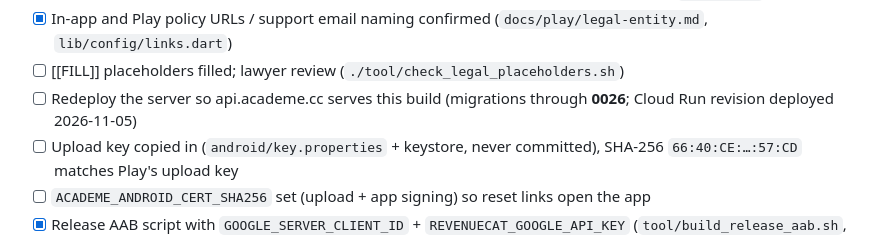
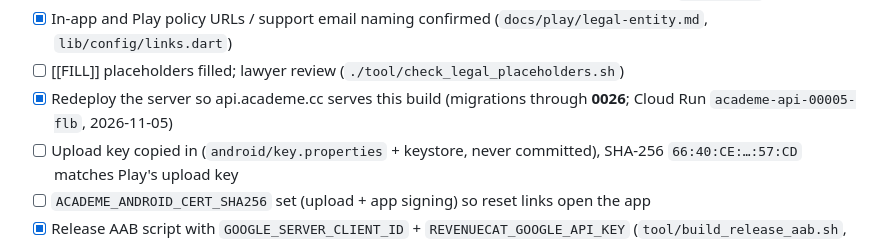
Before and after one commit to ACADEMe-AI/ACADEMe-Mobile, a Markdown page: academe/tasks/roadmap.md, the part around the change. Rendered like a GitHub page.

Commit message:
Mark Cloud Run redeploy done on roadmap after 0026 ship.
Co-authored-by: Cursor <cursoragent@cursor.com>

```diff
--- a/academe/tasks/roadmap.md
+++ b/academe/tasks/roadmap.md
@@ -420,7 +420,7 @@ Full order in `docs/play/release-checklist.md`.
 - [x] Data safety, content rating, target audience, listing, subscription and AI answers written (`docs/play/`)
 - [x] In-app and Play policy URLs / support email naming confirmed (`docs/play/legal-entity.md`, `lib/config/links.dart`)
 - [ ] [[FILL]] placeholders filled; lawyer review (`./tool/check_legal_placeholders.sh`)
-- [ ] Redeploy the server so api.academe.cc serves this build (migrations through **0026**; Cloud Run revision deployed 2026-11-05)
+- [x] Redeploy the server so api.academe.cc serves this build (migrations through **0026**; Cloud Run `academe-api-00005-flb`, 2026-11-05)
 - [ ] Upload key copied in (`android/key.properties` + keystore, never committed), SHA-256 `66:40:CE:…:57:CD` matches Play's upload key
 - [ ] `ACADEME_ANDROID_CERT_SHA256` set (upload + app signing) so reset links open the app
 - [x] Release AAB script with `GOOGLE_SERVER_CLIENT_ID` + `REVENUECAT_GOOGLE_API_KEY` (`tool/build_release_aab.sh`, `docs/play/release-checklist.md` step 11)
```
